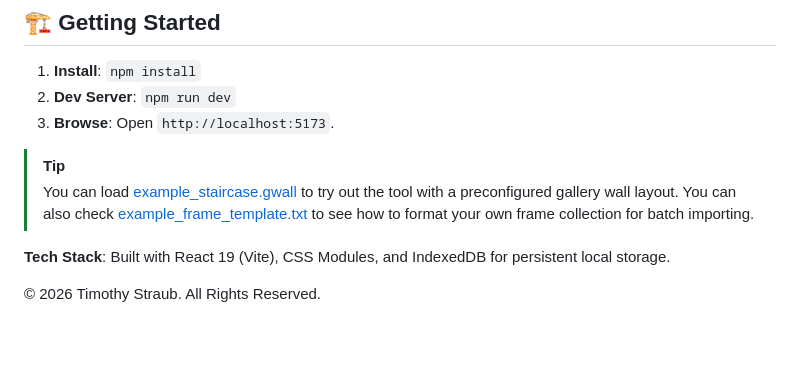
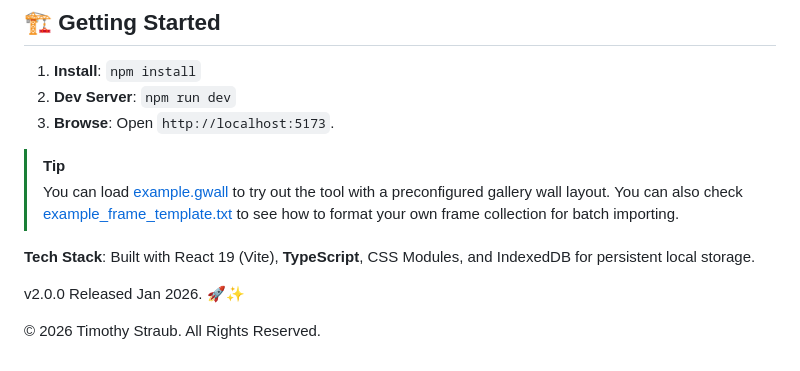
Before and after one commit to tstraub89/gallery_wall, a Markdown page: README.md, the part around one of its changes. GitHub-like rendering; blank space fills up the shorter version.

Commit message:
docs: update README with v2.0.0 info and example media

```diff
--- a/README.md
+++ b/README.md
@@ -81,8 +83,10 @@ Click the **"?"** button in the header for the in-app **Quick Start Guide**.
 3.  **Browse**: Open `http://localhost:5173`.
 
 > [!TIP]
-> You can load [example_staircase.gwall](./example_staircase.gwall) to try out the tool with a preconfigured gallery wall layout. You can also check [example_frame_template.txt](./example_frame_template.txt) to see how to format your own frame collection for batch importing.
+> You can load [example.gwall](./example.gwall) to try out the tool with a preconfigured gallery wall layout. You can also check [example_frame_template.txt](./example_frame_template.txt) to see how to format your own frame collection for batch importing.
 
-**Tech Stack**: Built with React 19 (Vite), CSS Modules, and IndexedDB for persistent local storage.
+**Tech Stack**: Built with React 19 (Vite), **TypeScript**, CSS Modules, and IndexedDB for persistent local storage.
+
+v2.0.0 Released Jan 2026. 🚀✨
 
 © 2026 Timothy Straub. All Rights Reserved.
```
Also changed, not shown: other parts of README.md (+2 -0 lines).
